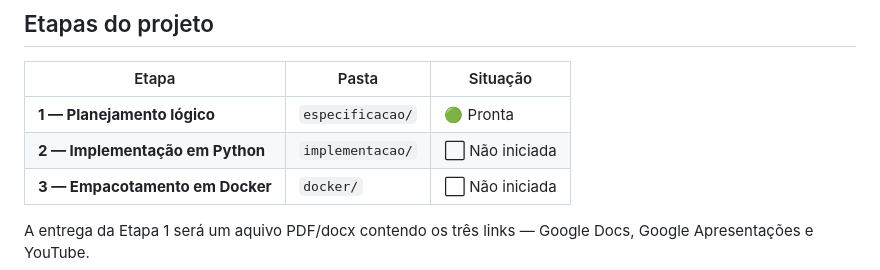
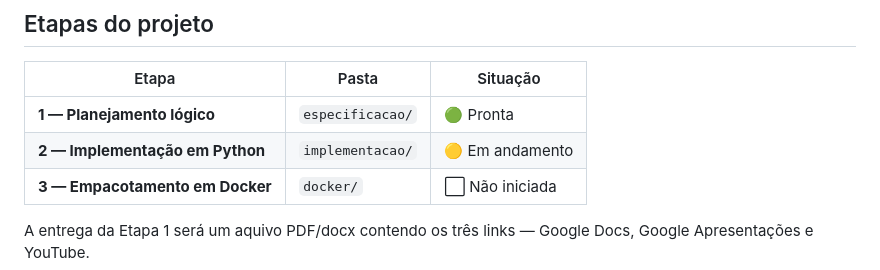
Before and after one commit to PedroRebello1/task-tracker-bootcamp2, a Markdown page: README.md, the part around the change. GitHub-like rendering.

Commit message:
Update implementation status to 'In Progress'

```diff
--- a/README.md
+++ b/README.md
@@ -35,7 +35,7 @@ Uma aplicação web local: o programa será escrito em Python, subirá um servid
 | Etapa | Pasta | Situação |
 |---|---|---|
 | **1 — Planejamento lógico** | `especificacao/` | 🟢 Pronta |
-| **2 — Implementação em Python** | `implementacao/` | ⬜ Não iniciada |
+| **2 — Implementação em Python** | `implementacao/` | 🟡 Em andamento |
 | **3 — Empacotamento em Docker** | `docker/` | ⬜ Não iniciada |
 
 A entrega da Etapa 1 será um aquivo PDF/docx contendo os três links — Google Docs, Google Apresentações e YouTube.
```
